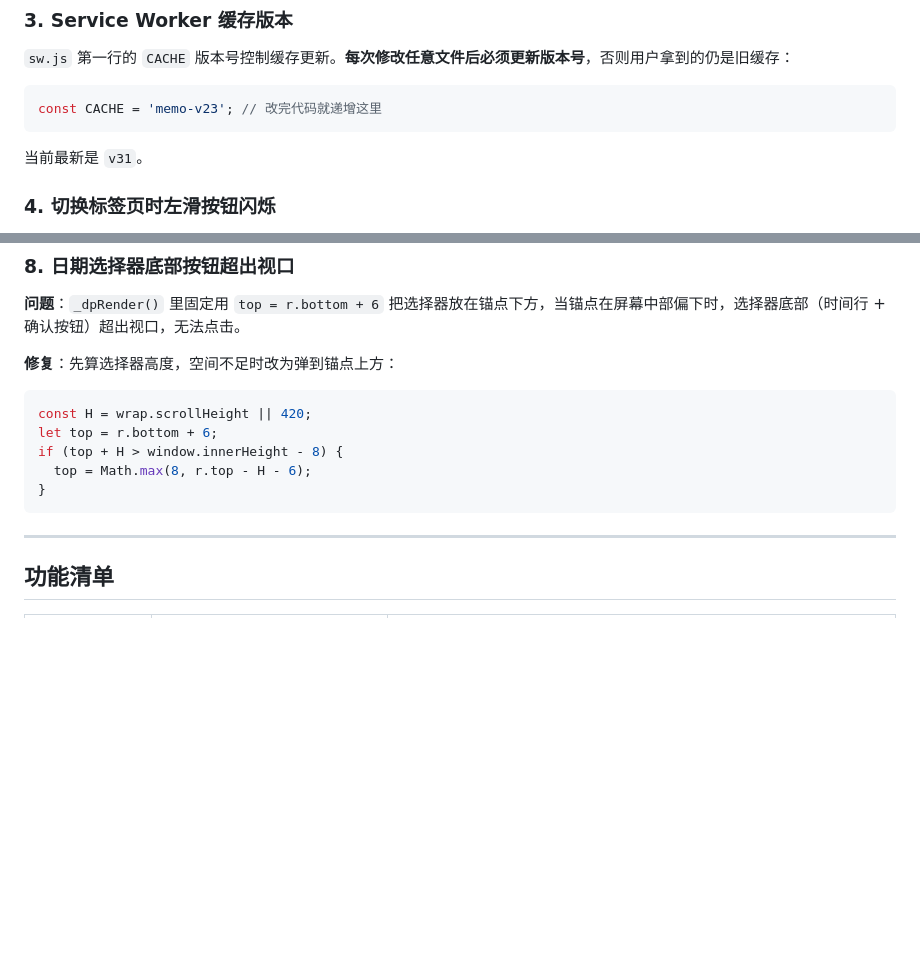
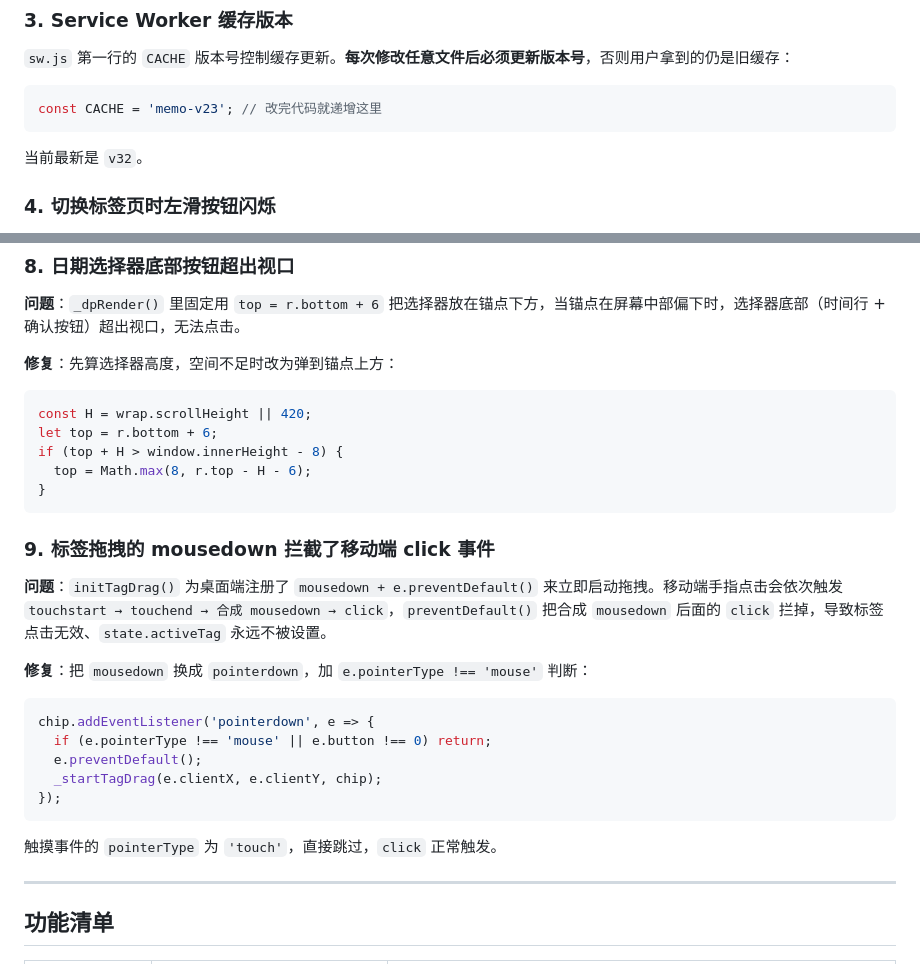
Before and after one commit to ldy-123/beiwang, a Markdown page: 技术文档.md, 2 parts joined by grey strips. Drawn GitHub-style; blank space fills up the shorter version.

Commit message:
docs: 技术文档补充标签 click 失效踩坑记录，SW 版本更新至 v32

````diff
--- a/技术文档.md
+++ b/技术文档.md
@@ -125,7 +125,7 @@ const all = [...new Set([...getAllTags(), ...editAvailableTags])];
 ```js
 const CACHE = 'memo-v23'; // 改完代码就递增这里
 ```
-当前最新是 `v31`。
+当前最新是 `v32`。
 
 ### 4. 切换标签页时左滑按钮闪烁
 
@@ -170,6 +170,20 @@ if (top + H > window.innerHeight - 8) {
   top = Math.max(8, r.top - H - 6);
 }
 ```
+
+### 9. 标签拖拽的 mousedown 拦截了移动端 click 事件
+
+**问题**：`initTagDrag()` 为桌面端注册了 `mousedown + e.preventDefault()` 来立即启动拖拽。移动端手指点击会依次触发 `touchstart → touchend → 合成 mousedown → click`，`preventDefault()` 把合成 `mousedown` 后面的 `click` 拦掉，导致标签点击无效、`state.activeTag` 永远不被设置。
+
+**修复**：把 `mousedown` 换成 `pointerdown`，加 `e.pointerType !== 'mouse'` 判断：
+```js
+chip.addEventListener('pointerdown', e => {
+  if (e.pointerType !== 'mouse' || e.button !== 0) return;
+  e.preventDefault();
+  _startTagDrag(e.clientX, e.clientY, chip);
+});
+```
+触摸事件的 `pointerType` 为 `'touch'`，直接跳过，`click` 正常触发。
 
 ---
 
````
